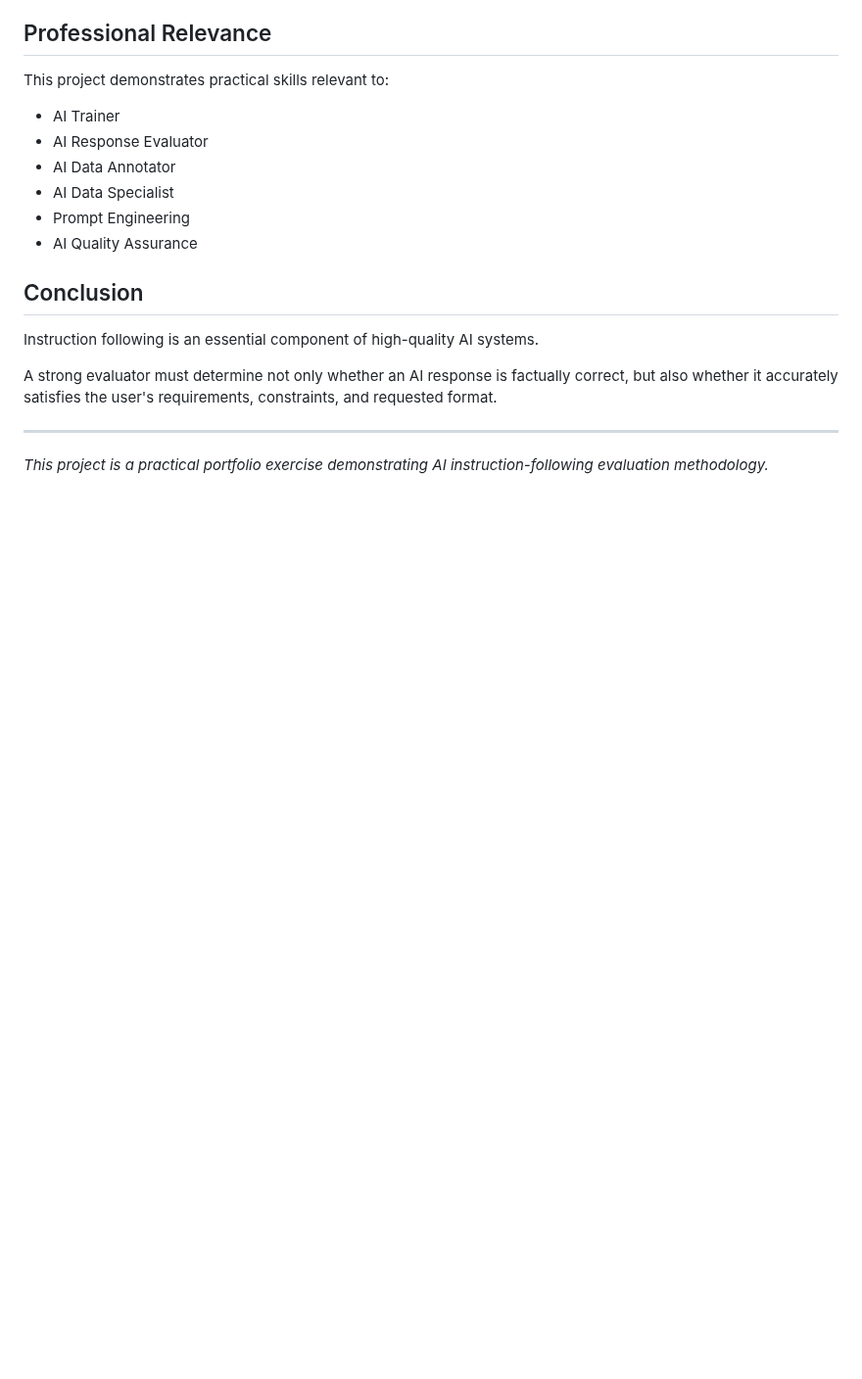
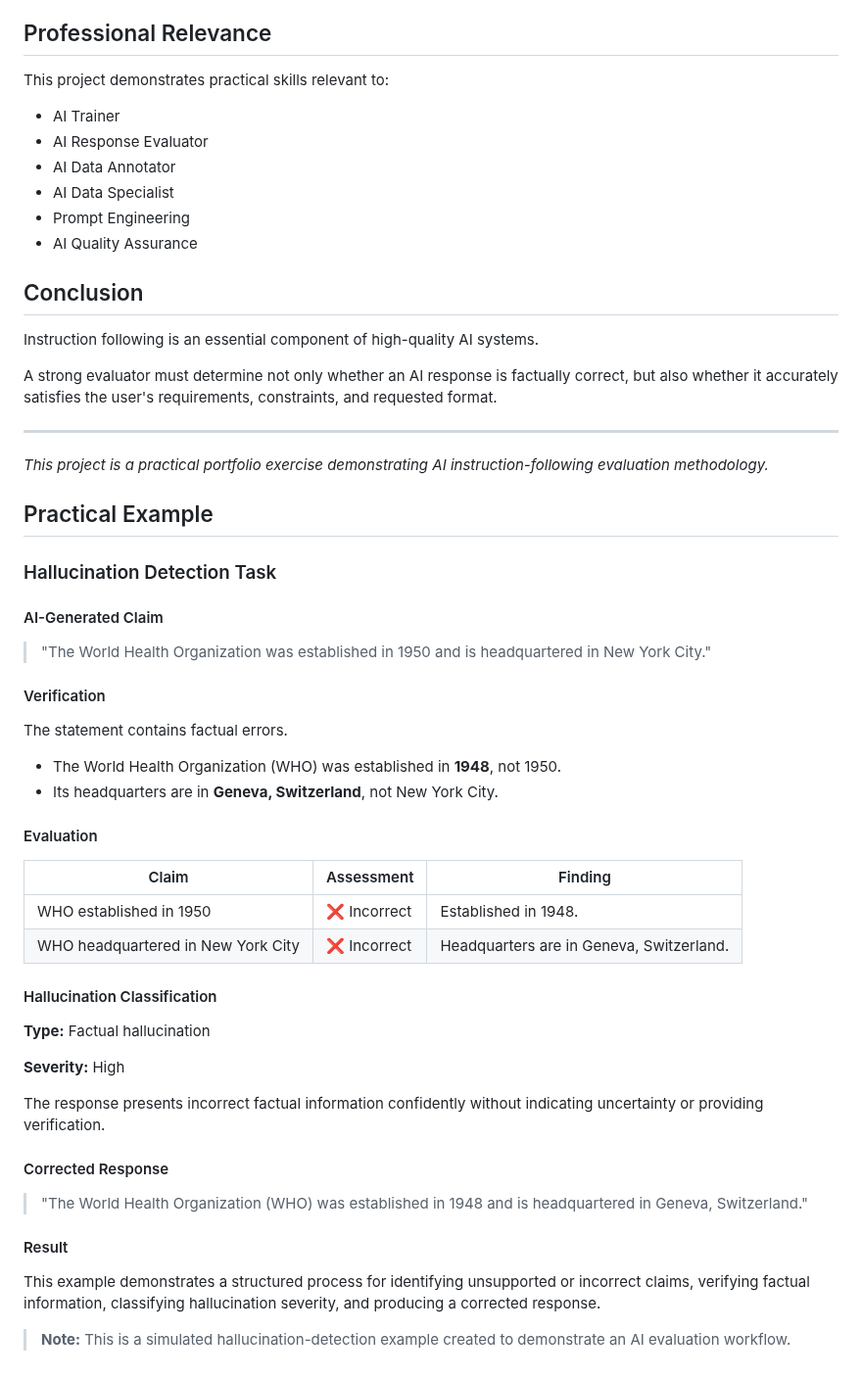
Before and after one commit to MohamedAldirawi/ai-trainer-portfolio, a Markdown page: projects/05-ai-instruction-following.md, the part around the change. Shown at 98% size. GitHub-like rendering; blank space fills up the shorter version.

```diff
--- a/projects/05-ai-instruction-following.md
+++ b/projects/05-ai-instruction-following.md
@@ -188,3 +188,43 @@ A strong evaluator must determine not only whether an AI response is factually c
 ---
 
 *This project is a practical portfolio exercise demonstrating AI instruction-following evaluation methodology.*
+
+## Practical Example
+
+### Hallucination Detection Task
+
+#### AI-Generated Claim
+
+> "The World Health Organization was established in 1950 and is headquartered in New York City."
+
+#### Verification
+
+The statement contains factual errors.
+
+- The World Health Organization (WHO) was established in **1948**, not 1950.
+- Its headquarters are in **Geneva, Switzerland**, not New York City.
+
+#### Evaluation
+
+| Claim | Assessment | Finding |
+|---|---|---|
+| WHO established in 1950 | ❌ Incorrect | Established in 1948. |
+| WHO headquartered in New York City | ❌ Incorrect | Headquarters are in Geneva, Switzerland. |
+
+#### Hallucination Classification
+
+**Type:** Factual hallucination
+
+**Severity:** High
+
+The response presents incorrect factual information confidently without indicating uncertainty or providing verification.
+
+#### Corrected Response
+
+> "The World Health Organization (WHO) was established in 1948 and is headquartered in Geneva, Switzerland."
+
+#### Result
+
+This example demonstrates a structured process for identifying unsupported or incorrect claims, verifying factual information, classifying hallucination severity, and producing a corrected response.
+
+> **Note:** This is a simulated hallucination-detection example created to demonstrate an AI evaluation workflow.
```
